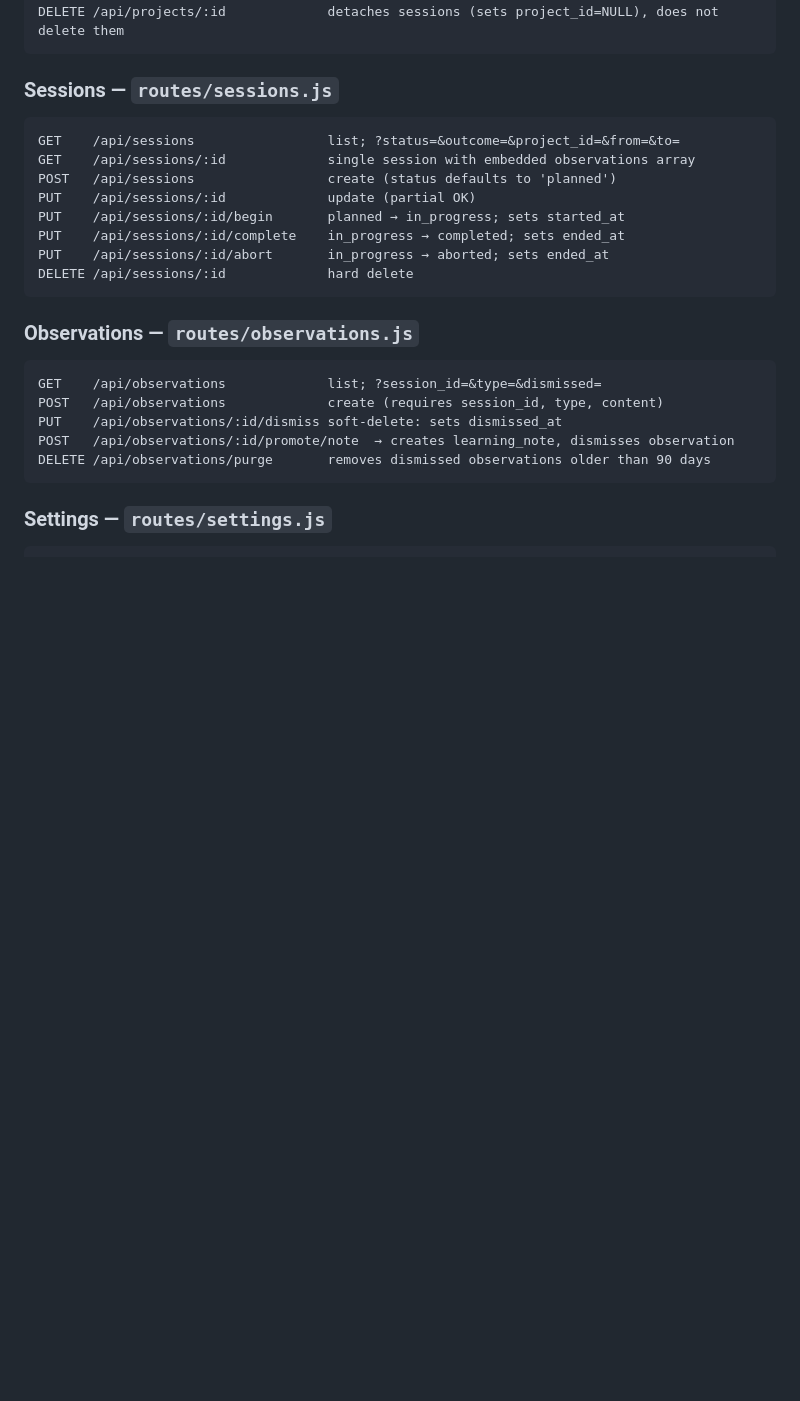
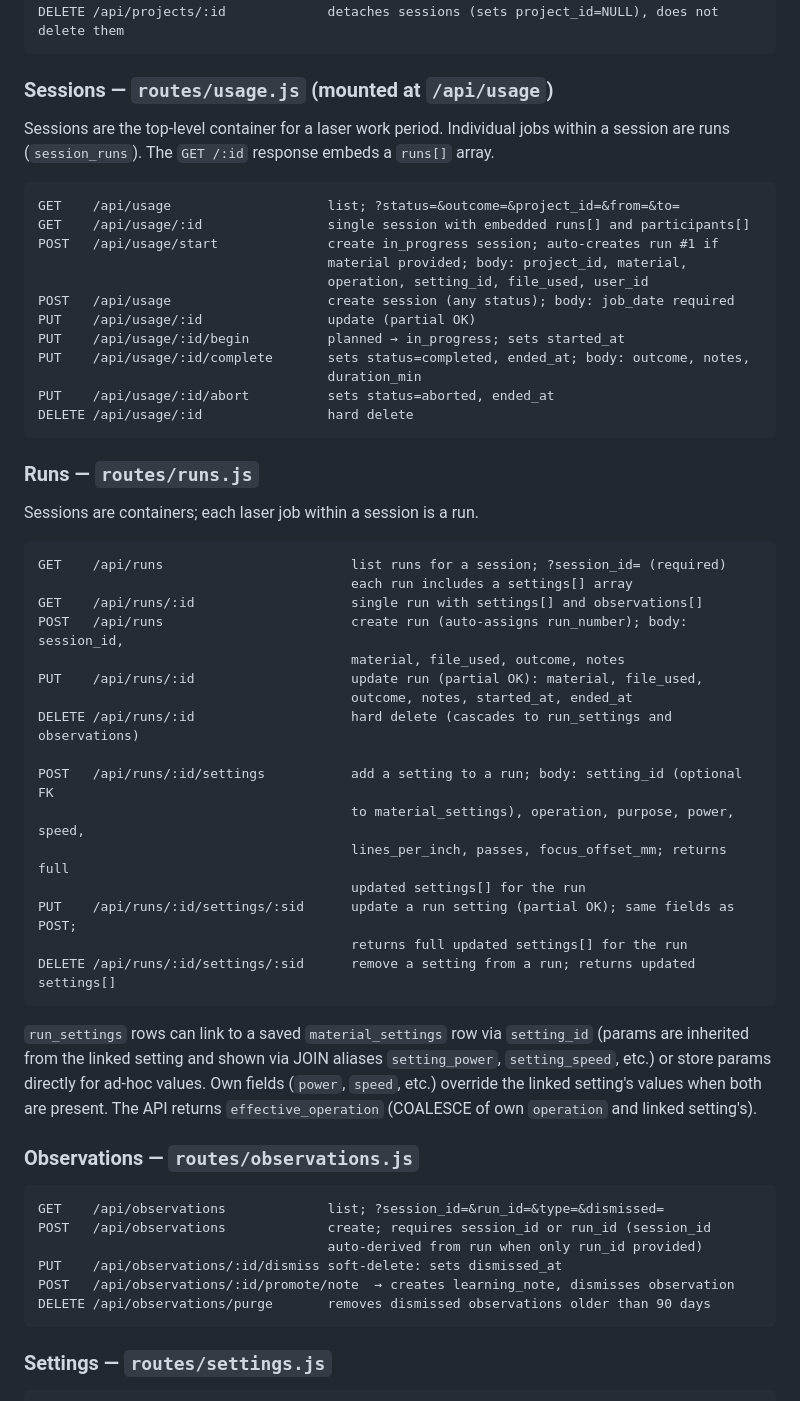
Before and after one commit to donox/S1, a Markdown page: CLAUDE.md, the part around the change. GitHub-like rendering; blank space fills up the shorter version.

Commit message:
close phase 3: update docs and mark complete
- mark phase 3 complete in roadmap
- document known gaps (run obs promote, session list material columns)
- add /api/runs and /api/runs/:id/settings/* to CLAUDE.md API reference
- correct sessions route path (/api/usage) and describe run embedding

Co-Authored-By: Claude Sonnet 4.6 <noreply@anthropic.com>

````diff
--- a/CLAUDE.md
+++ b/CLAUDE.md
@@ -358,24 +358,61 @@ PUT    /api/projects/:id             update (partial OK); status→complete sets
 DELETE /api/projects/:id             detaches sessions (sets project_id=NULL), does not delete them
 ```
 
-### Sessions — `routes/sessions.js`
+### Sessions — `routes/usage.js` (mounted at `/api/usage`)
+
+Sessions are the top-level container for a laser work period. Individual jobs within
+a session are runs (`session_runs`). The `GET /:id` response embeds a `runs[]` array.
 
 ```
-GET    /api/sessions                 list; ?status=&outcome=&project_id=&from=&to=
-GET    /api/sessions/:id             single session with embedded observations array
-POST   /api/sessions                 create (status defaults to 'planned')
-PUT    /api/sessions/:id             update (partial OK)
-PUT    /api/sessions/:id/begin       planned → in_progress; sets started_at
-PUT    /api/sessions/:id/complete    in_progress → completed; sets ended_at
-PUT    /api/sessions/:id/abort       in_progress → aborted; sets ended_at
-DELETE /api/sessions/:id             hard delete
+GET    /api/usage                    list; ?status=&outcome=&project_id=&from=&to=
+GET    /api/usage/:id                single session with embedded runs[] and participants[]
+POST   /api/usage/start              create in_progress session; auto-creates run #1 if
+                                     material provided; body: project_id, material,
+                                     operation, setting_id, file_used, user_id
+POST   /api/usage                    create session (any status); body: job_date required
+PUT    /api/usage/:id                update (partial OK)
+PUT    /api/usage/:id/begin          planned → in_progress; sets started_at
+PUT    /api/usage/:id/complete       sets status=completed, ended_at; body: outcome, notes,
+                                     duration_min
+PUT    /api/usage/:id/abort          sets status=aborted, ended_at
+DELETE /api/usage/:id                hard delete
 ```
+
+### Runs — `routes/runs.js`
+
+Sessions are containers; each laser job within a session is a run.
+
+```
+GET    /api/runs                        list runs for a session; ?session_id= (required)
+                                        each run includes a settings[] array
+GET    /api/runs/:id                    single run with settings[] and observations[]
+POST   /api/runs                        create run (auto-assigns run_number); body: session_id,
+                                        material, file_used, outcome, notes
+PUT    /api/runs/:id                    update run (partial OK): material, file_used,
+                                        outcome, notes, started_at, ended_at
+DELETE /api/runs/:id                    hard delete (cascades to run_settings and observations)
+
+POST   /api/runs/:id/settings           add a setting to a run; body: setting_id (optional FK
+                                        to material_settings), operation, purpose, power, speed,
+                                        lines_per_inch, passes, focus_offset_mm; returns full
+                                        updated settings[] for the run
+PUT    /api/runs/:id/settings/:sid      update a run setting (partial OK); same fields as POST;
+                                        returns full updated settings[] for the run
+DELETE /api/runs/:id/settings/:sid      remove a setting from a run; returns updated settings[]
+```
+
+`run_settings` rows can link to a saved `material_settings` row via `setting_id` (params
+are inherited from the linked setting and shown via JOIN aliases `setting_power`,
+`setting_speed`, etc.) or store params directly for ad-hoc values. Own fields
+(`power`, `speed`, etc.) override the linked setting's values when both are present.
+The API returns `effective_operation` (COALESCE of own `operation` and linked setting's).
 
 ### Observations — `routes/observations.js`
 
 ```
-GET    /api/observations             list; ?session_id=&type=&dismissed=
-POST   /api/observations             create (requires session_id, type, content)
+GET    /api/observations             list; ?session_id=&run_id=&type=&dismissed=
+POST   /api/observations             create; requires session_id or run_id (session_id
+                                     auto-derived from run when only run_id provided)
 PUT    /api/observations/:id/dismiss soft-delete: sets dismissed_at
 POST   /api/observations/:id/promote/note  → creates learning_note, dismisses observation
 DELETE /api/observations/purge       removes dismissed observations older than 90 days
````
Also changed, not shown: SKILL.md (+18 -1 lines).
